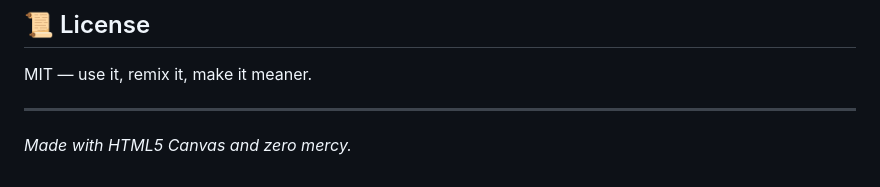
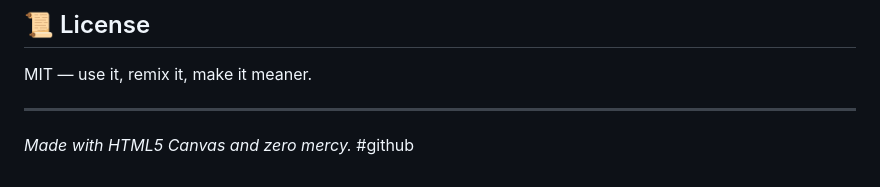
Before and after one commit to Avenge-D/Glitch-grovel-game, a Markdown page: README.md, the part around the change. Drawn GitHub-style.

```diff
--- a/README.md
+++ b/README.md
@@ -167,3 +167,4 @@ MIT — use it, remix it, make it meaner.
 ---
 
 *Made with HTML5 Canvas and zero mercy.*
+#github
```
